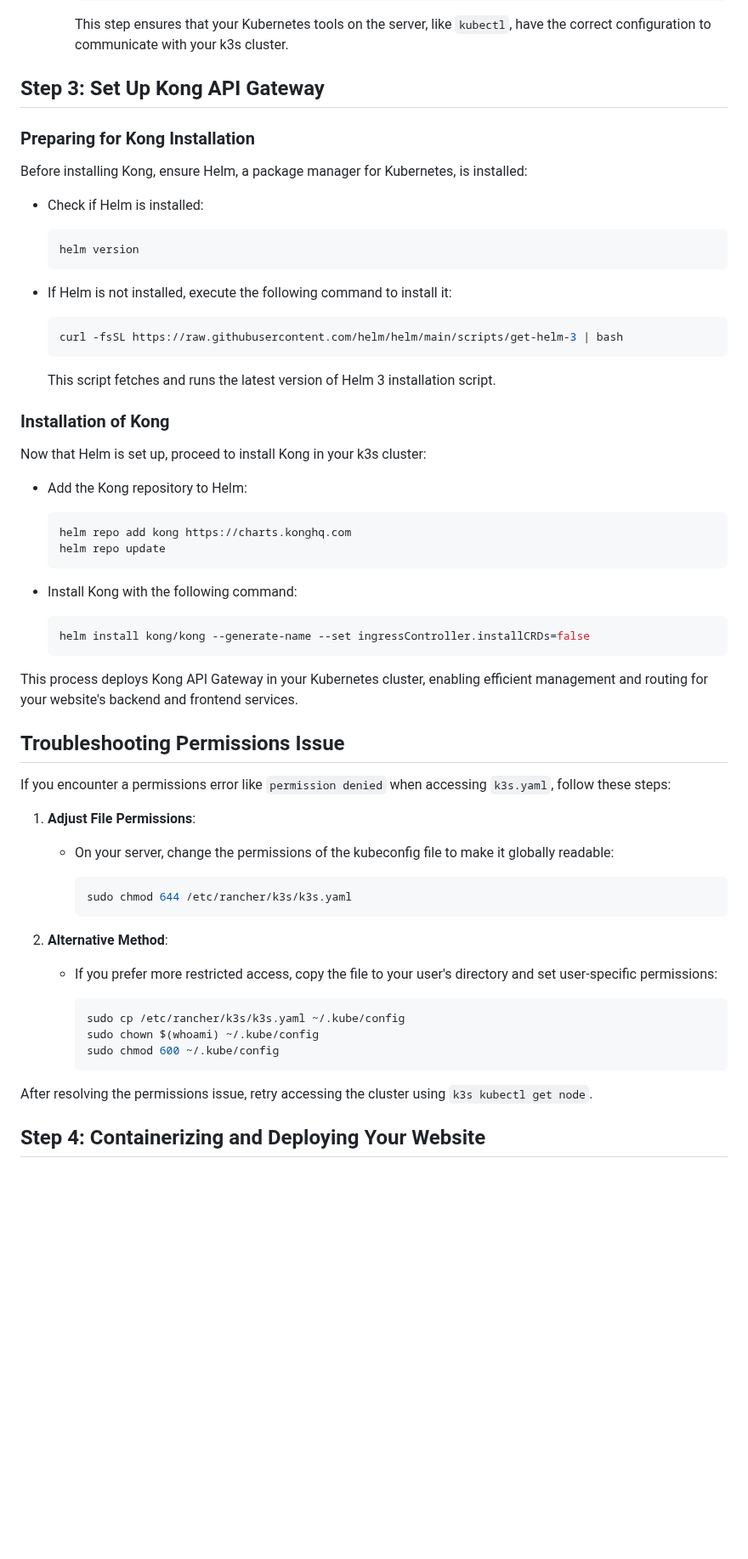
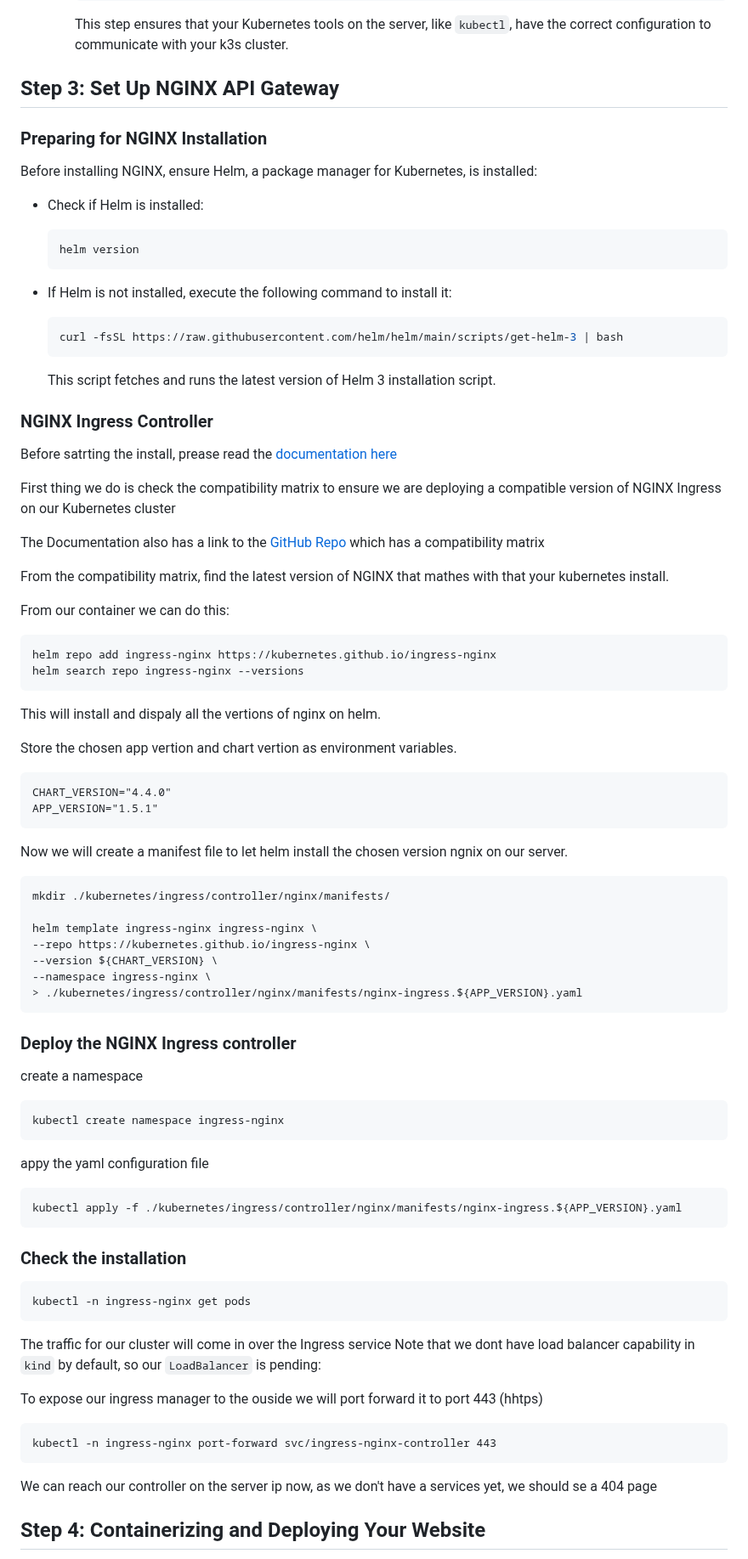
Before and after one commit to LEBaz2211/kubernetes_tutorial, a Markdown page: DEPLOYMENT_TUTORIAL.md, the part around one of its changes. Shown at 85% size. Drawn GitHub-style; blank space fills up the shorter version.

Commit message:
updated the deployment tutorial

````diff
--- a/DEPLOYMENT_TUTORIAL.md
+++ b/DEPLOYMENT_TUTORIAL.md
@@ -68,11 +83,11 @@ This tutorial guides you through deploying a website with both frontend and back
 
     This step ensures that your Kubernetes tools on the server, like `kubectl`, have the correct configuration to communicate with your k3s cluster.
 
-## Step 3: Set Up Kong API Gateway
+## Step 3: Set Up NGINX API Gateway
 
-### Preparing for Kong Installation
+### Preparing for NGINX Installation
 
-Before installing Kong, ensure Helm, a package manager for Kubernetes, is installed:
+Before installing NGINX, ensure Helm, a package manager for Kubernetes, is installed:
 
 - Check if Helm is installed:
 
@@ -88,48 +103,68 @@ Before installing Kong, ensure Helm, a package manager for Kubernetes, is instal
 
   This script fetches and runs the latest version of Helm 3 installation script.
 
-### Installation of Kong
+### NGINX Ingress Controller
+Before satrting the install, prease read the [documentation here](https://kubernetes.github.io/ingress-nginx/)
 
-Now that Helm is set up, proceed to install Kong in your k3s cluster:
+First thing we do is check the compatibility matrix to ensure we are deploying a compatible version of NGINX Ingress on our Kubernetes cluster </br>
 
-- Add the Kong repository to Helm:
+The Documentation also has a link to the [GitHub Repo](https://github.com/kubernetes/ingress-nginx/) which has a compatibility matrix </br>
 
-  ```bash
-  helm repo add kong https://charts.konghq.com
-  helm repo update
-  ```
+From the compatibility matrix, find the latest version of NGINX that mathes with that your kubernetes install.
 
-- Install Kong with the following command:
+From our container we can do this:
 
-  ```bash
-  helm install kong/kong --generate-name --set ingressController.installCRDs=false
-  ```
+```
+helm repo add ingress-nginx https://kubernetes.github.io/ingress-nginx
+helm search repo ingress-nginx --versions
+```
 
-This process deploys Kong API Gateway in your Kubernetes cluster, enabling efficient management and routing for your website's backend and frontend services.
+This will install and dispaly all the vertions of nginx on helm.
 
-## Troubleshooting Permissions Issue
+Store the chosen app vertion and chart vertion as environment variables.
+```
+CHART_VERSION="4.4.0"
+APP_VERSION="1.5.1"
+```
 
-If you encounter a permissions error like `permission denied` when accessing `k3s.yaml`, follow these steps:
+Now we will create a manifest file to let helm install the chosen version ngnix on our server.
 
-1. **Adjust File Permissions**:
+```
+mkdir ./kubernetes/ingress/controller/nginx/manifests/
 
-   - On your server, change the permissions of the kubeconfig file to make it globally readable:
+helm template ingress-nginx ingress-nginx \
+--repo https://kubernetes.github.io/ingress-nginx \
+--version ${CHART_VERSION} \
+--namespace ingress-nginx \
+> ./kubernetes/ingress/controller/nginx/manifests/nginx-ingress.${APP_VERSION}.yaml
+```
 
-     ```bash
-     sudo chmod 644 /etc/rancher/k3s/k3s.yaml
-     ```
+### Deploy the NGINX Ingress controller
 
-2. **Alternative Method**:
+create a namespace
+```
+kubectl create namespace ingress-nginx
+```
+appy the yaml configuration file
+```
+kubectl apply -f ./kubernetes/ingress/controller/nginx/manifests/nginx-ingress.${APP_VERSION}.yaml
+```
 
-   - If you prefer more restricted access, copy the file to your user's directory and set user-specific permissions:
+### Check the installation
 
-     ```bash
-     sudo cp /etc/rancher/k3s/k3s.yaml ~/.kube/config
-     sudo chown $(whoami) ~/.kube/config
-     sudo chmod 600 ~/.kube/config
-     ```
+```
+kubectl -n ingress-nginx get pods
+```
+The traffic for our cluster will come in over the Ingress service </br>
+Note that we dont have load balancer capability in `kind` by default, so our `LoadBalancer` is pending:
 
-After resolving the permissions issue, retry accessing the cluster using `k3s kubectl get node`.
+To expose our ingress manager to the ouside we will port forward it to port 443 (hhtps)
+
+```
+kubectl -n ingress-nginx port-forward svc/ingress-nginx-controller 443
+```
+
+We can reach our controller on the server ip now, as we don't have a services yet, we should se a 404 page
 
 ## Step 4: Containerizing and Deploying Your Website
 
````
Also changed, not shown: other parts of DEPLOYMENT_TUTORIAL.md (+41 -26 lines).
